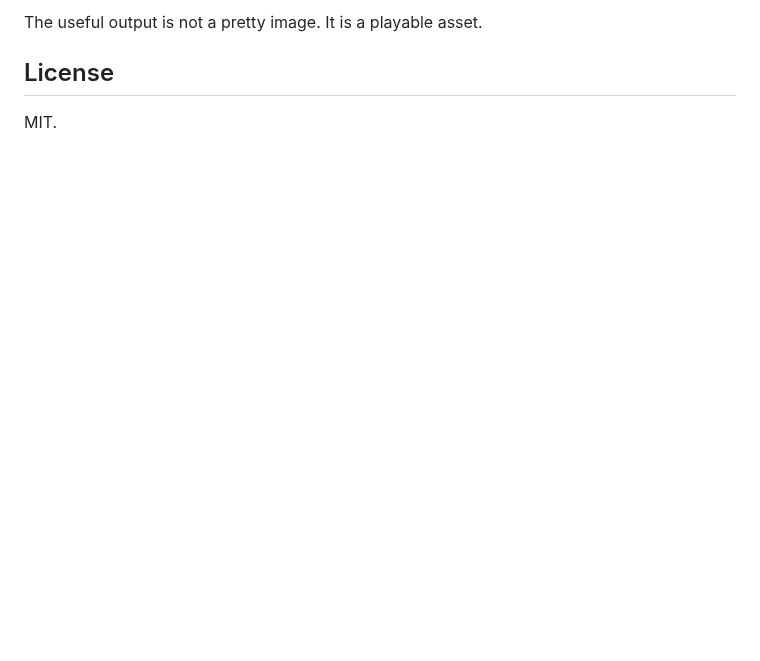
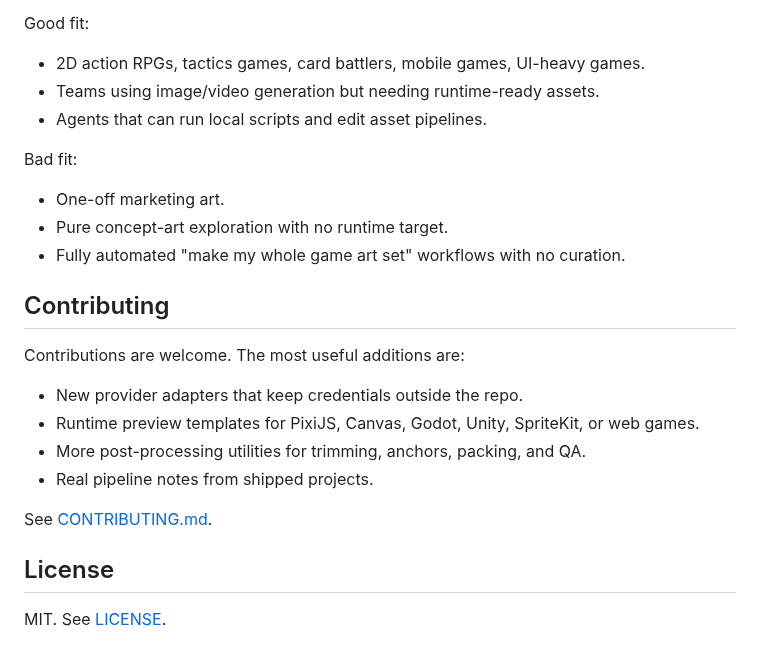
Before and after one commit to ybuild-ai/ai-game-art-pipeline-skill, a Markdown page: README.md, the part around one of its changes. Drawn GitHub-style; blank space fills up the shorter version.

```diff
--- a/README.md
+++ b/README.md
@@ -65,6 +135,27 @@ Use generative models for visual richness, pose ideas, atmosphere, texture, ligh
 
-The useful output is not a pretty image. It is a playable asset.
+Good fit:
+
+- 2D action RPGs, tactics games, card battlers, mobile games, UI-heavy games.
+- Teams using image/video generation but needing runtime-ready assets.
+- Agents that can run local scripts and edit asset pipelines.
+
+Bad fit:
+
+- One-off marketing art.
+- Pure concept-art exploration with no runtime target.
+- Fully automated "make my whole game art set" workflows with no curation.
+
+## Contributing
+
+Contributions are welcome. The most useful additions are:
+
+- New provider adapters that keep credentials outside the repo.
+- Runtime preview templates for PixiJS, Canvas, Godot, Unity, SpriteKit, or web games.
+- More post-processing utilities for trimming, anchors, packing, and QA.
+- Real pipeline notes from shipped projects.
+
+See [CONTRIBUTING.md](CONTRIBUTING.md).
 
 ## License
 
-MIT.
+MIT. See [LICENSE](LICENSE).
```
Also changed, not shown: other parts of README.md (+91 -21 lines), .github/ISSUE_TEMPLATE/pipeline_case.md (added, +33 -0 lines), .github/ISSUE_TEMPLATE/script_request.md (added, +27 -0 lines), CHANGELOG.md (added, +7 -0 lines), CONTRIBUTING.md (added, +34 -0 lines), examples/prompts.md (added, +62 -0 lines), media/battle-sprite-grid.jpg (added), media/pipeline-map.jpg (added), media/seedance-awakening-frames.jpg (added), media/skeleton-vs-video-motion.jpg (added).
